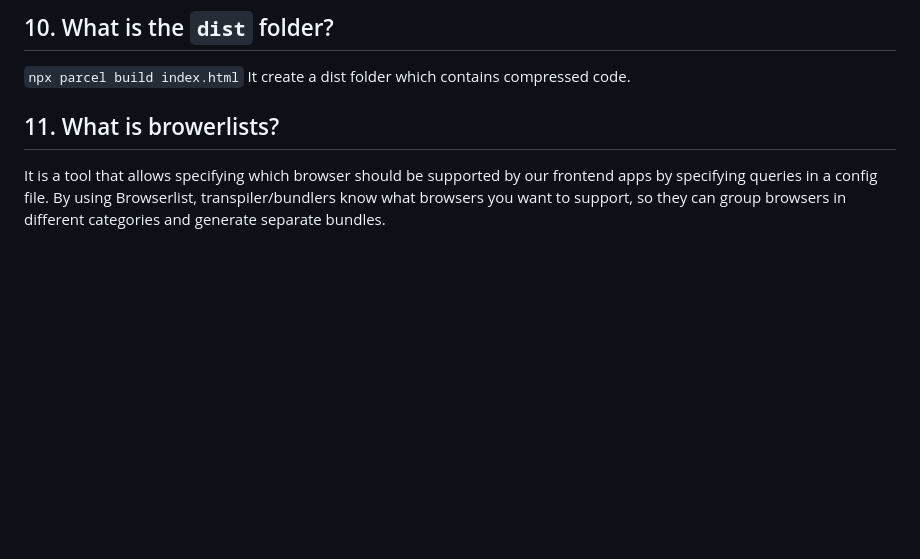
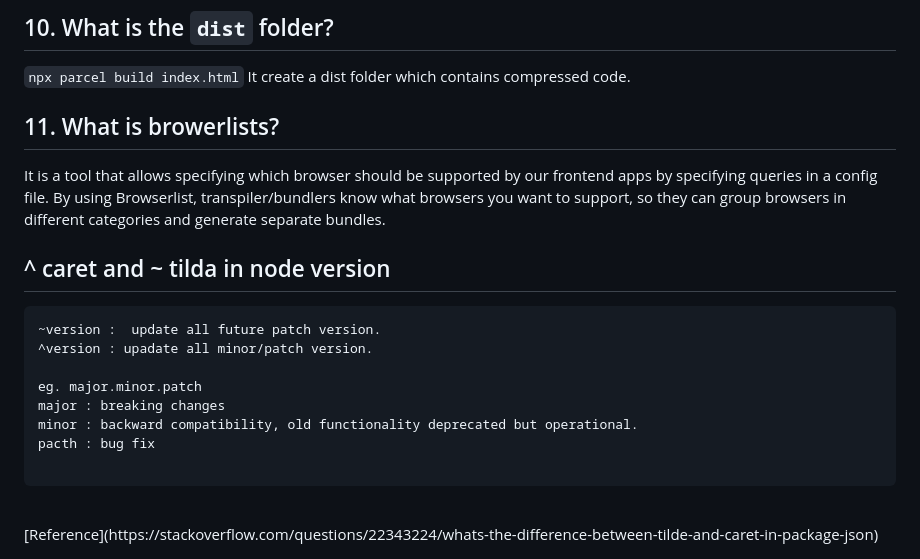
Before and after one commit to AmanWebDev2/Namaste-React, a Markdown page: Readme.md, the part around the change. Drawn GitHub-style; blank space fills up the shorter version.

Commit message:
added node versioning in readme

````diff
--- a/Readme.md
+++ b/Readme.md
@@ -78,3 +78,17 @@ It is not a good idea to push node_modules folder on git, beacause it is quite h
 
 ## 11. What is browerlists?
 It is a tool that allows specifying which browser should be supported by our frontend apps by specifying queries in a config file. By using Browserlist, transpiler/bundlers know what browsers you want to support, so they can group browsers in different categories and generate separate bundles.
+
+## ^ caret and ~ tilda in node version
+```
+~version :  update all future patch version.
+^version : upadate all minor/patch version.
+
+eg. major.minor.patch
+major : breaking changes
+minor : backward compatibility, old functionality deprecated but operational.
+pacth : bug fix
+
+```
+<br>
+[Reference](https://stackoverflow.com/questions/22343224/whats-the-difference-between-tilde-and-caret-in-package-json)
````
